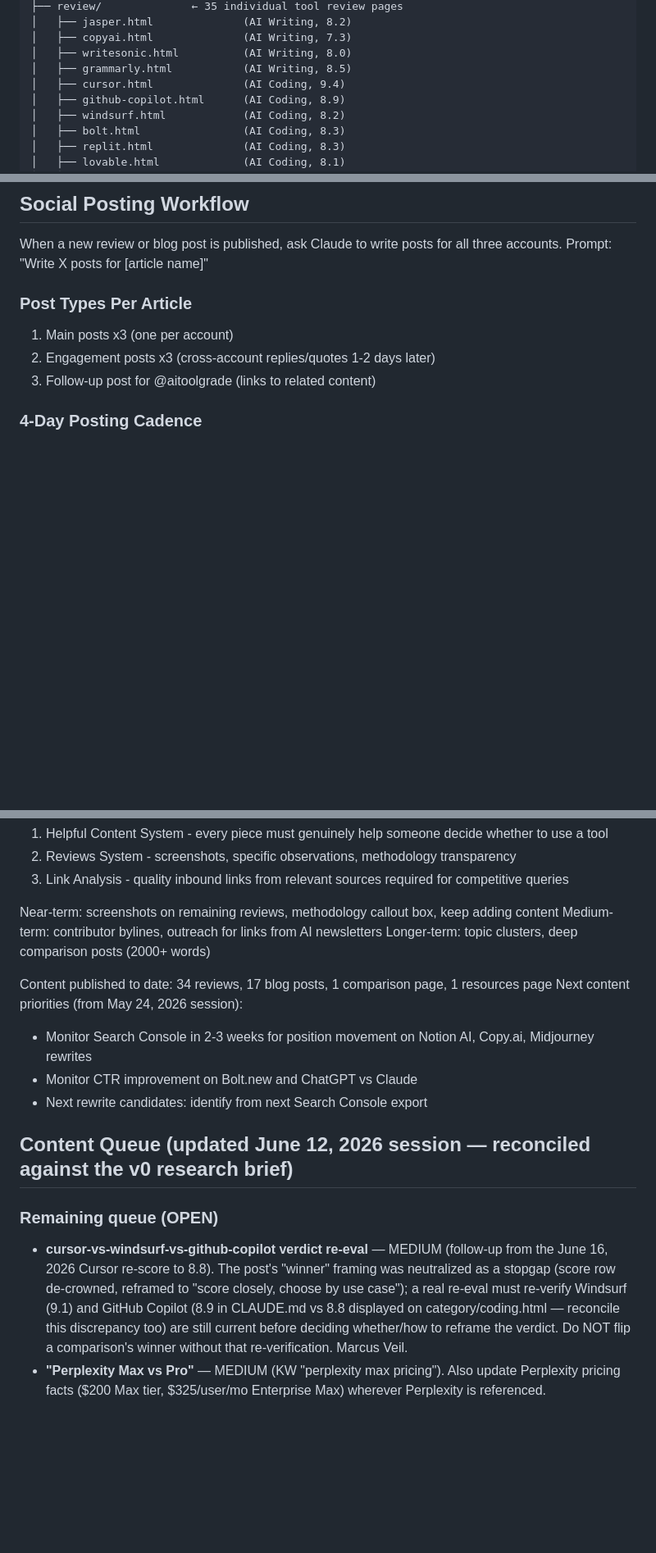
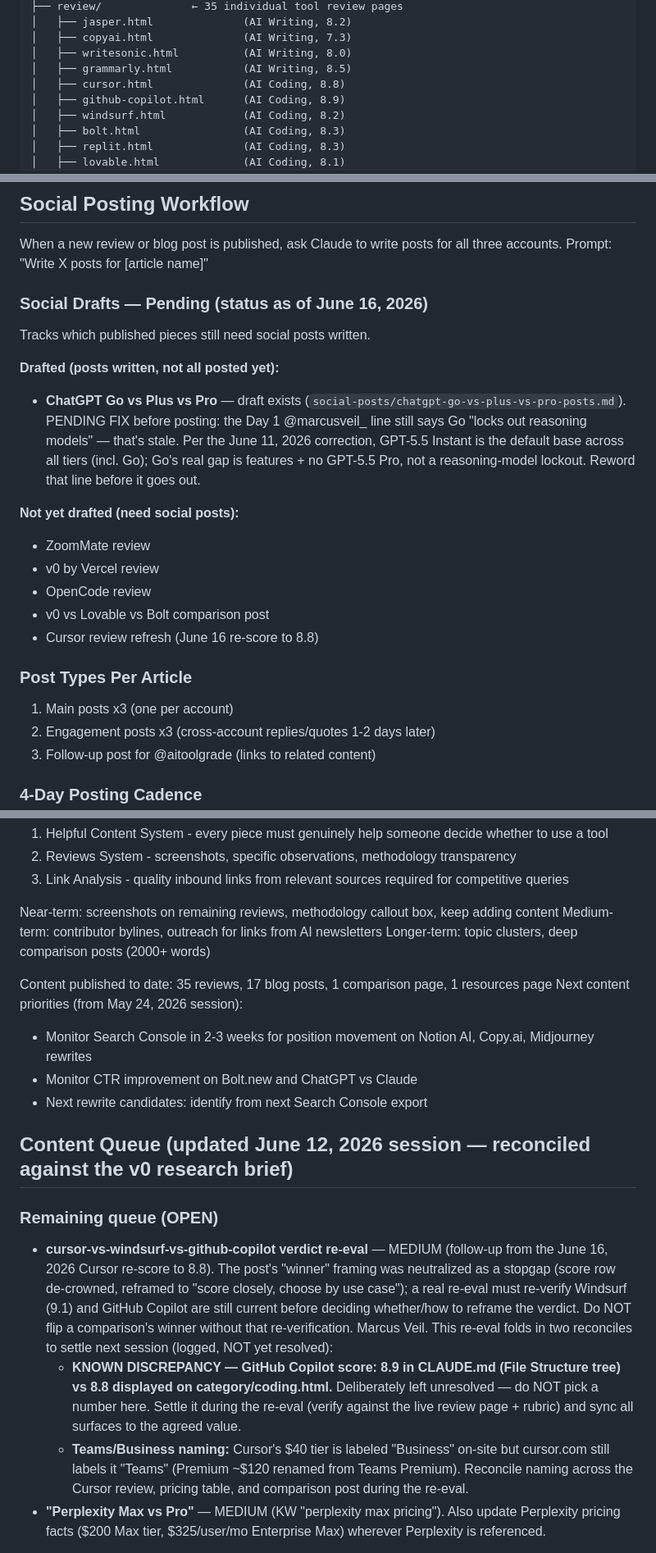
Before and after one commit to richn33-sys/aitoolgrade, a Markdown page: CLAUDE.md, 3 parts joined by grey strips. Shown at 82% size. Drawn GitHub-style; blank space fills up the shorter version.

Commit message:
CLAUDE.md reconciliation: count sweep, Cursor 8.8 propagation, Copilot discrepancy flag, social-pending log
Co-Authored-By: Claude Opus 4.8 (1M context) <noreply@anthropic.com>

```diff
--- a/CLAUDE.md
+++ b/CLAUDE.md
@@ -38,7 +38,7 @@ An AI tools review and affiliate website. Independent reviews, ratings, category
 │   ├── copyai.html              (AI Writing, 7.3)
 │   ├── writesonic.html          (AI Writing, 8.0)
 │   ├── grammarly.html           (AI Writing, 8.5)
-│   ├── cursor.html              (AI Coding, 9.4)
+│   ├── cursor.html              (AI Coding, 8.8)
 │   ├── github-copilot.html      (AI Coding, 8.9)
 │   ├── windsurf.html            (AI Coding, 8.2)
 │   ├── bolt.html                (AI Coding, 8.3)
@@ -543,6 +543,23 @@ to links authored in page content (breadcrumbs, in-body links):
 
 When a new review or blog post is published, ask Claude to write posts for all three accounts.
 Prompt: "Write X posts for [article name]"
+
+### Social Drafts — Pending (status as of June 16, 2026)
+Tracks which published pieces still need social posts written.
+
+**Drafted (posts written, not all posted yet):**
+- **ChatGPT Go vs Plus vs Pro** — draft exists (`social-posts/chatgpt-go-vs-plus-vs-pro-posts.md`).
+  PENDING FIX before posting: the Day 1 @marcusveil_ line still says Go "locks out reasoning
+  models" — that's stale. Per the June 11, 2026 correction, GPT-5.5 Instant is the default base
+  across all tiers (incl. Go); Go's real gap is features + no GPT-5.5 Pro, not a reasoning-model
+  lockout. Reword that line before it goes out.
+
+**Not yet drafted (need social posts):**
+- ZoomMate review
+- v0 by Vercel review
+- OpenCode review
+- v0 vs Lovable vs Bolt comparison post
+- Cursor review refresh (June 16 re-score to 8.8)
 
 ### Post Types Per Article
 1. Main posts x3 (one per account)
@@ -677,7 +694,7 @@ Near-term: screenshots on remaining reviews, methodology callout box, keep addin
 Medium-term: contributor bylines, outreach for links from AI newsletters
 Longer-term: topic clusters, deep comparison posts (2000+ words)
 
-Content published to date: 34 reviews, 17 blog posts, 1 comparison page, 1 resources page
+Content published to date: 35 reviews, 17 blog posts, 1 comparison page, 1 resources page
 Next content priorities (from May 24, 2026 session):
 - Monitor Search Console in 2-3 weeks for position movement on Notion AI, Copy.ai, Midjourney rewrites
 - Monitor CTR improvement on Bolt.new and ChatGPT vs Claude
@@ -686,7 +703,9 @@ Next content priorities (from May 24, 2026 session):
 ## Content Queue (updated June 12, 2026 session — reconciled against the v0 research brief)
 
 ### Remaining queue (OPEN)
-- **cursor-vs-windsurf-vs-github-copilot verdict re-eval** — MEDIUM (follow-up from the June 16, 2026 Cursor re-score to 8.8). The post's "winner" framing was neutralized as a stopgap (score row de-crowned, reframed to "score closely, choose by use case"); a real re-eval must re-verify Windsurf (9.1) and GitHub Copilot (8.9 in CLAUDE.md vs 8.8 displayed on category/coding.html — reconcile this discrepancy too) are still current before deciding whether/how to reframe the verdict. Do NOT flip a comparison's winner without that re-verification. Marcus Veil.
+- **cursor-vs-windsurf-vs-github-copilot verdict re-eval** — MEDIUM (follow-up from the June 16, 2026 Cursor re-score to 8.8). The post's "winner" framing was neutralized as a stopgap (score row de-crowned, reframed to "score closely, choose by use case"); a real re-eval must re-verify Windsurf (9.1) and GitHub Copilot are still current before deciding whether/how to reframe the verdict. Do NOT flip a comparison's winner without that re-verification. Marcus Veil. This re-eval folds in two reconciles to settle next session (logged, NOT yet resolved):
+  - **KNOWN DISCREPANCY — GitHub Copilot score: 8.9 in CLAUDE.md (File Structure tree) vs 8.8 displayed on category/coding.html.** Deliberately left unresolved — do NOT pick a number here. Settle it during the re-eval (verify against the live review page + rubric) and sync all surfaces to the agreed value.
+  - **Teams/Business naming:** Cursor's $40 tier is labeled "Business" on-site but cursor.com still labels it "Teams" (Premium ~$120 renamed from Teams Premium). Reconcile naming across the Cursor review, pricing table, and comparison post during the re-eval.
 - **"Perplexity Max vs Pro"** — MEDIUM (KW "perplexity max pricing"). Also update Perplexity pricing facts ($200 Max tier, $325/user/mo Enterprise Max) wherever Perplexity is referenced.
 
 > All HIGH-priority items from the June 12, 2026 brief are now complete (v0 vs Lovable vs Bolt comparison + Cursor pricing refresh both shipped June 12). Remaining: the MEDIUM Perplexity item and the cursor-vs-windsurf verdict re-eval (queued June 16).
```
Also changed, not shown: other parts of CLAUDE.md (+3 -3 lines).
